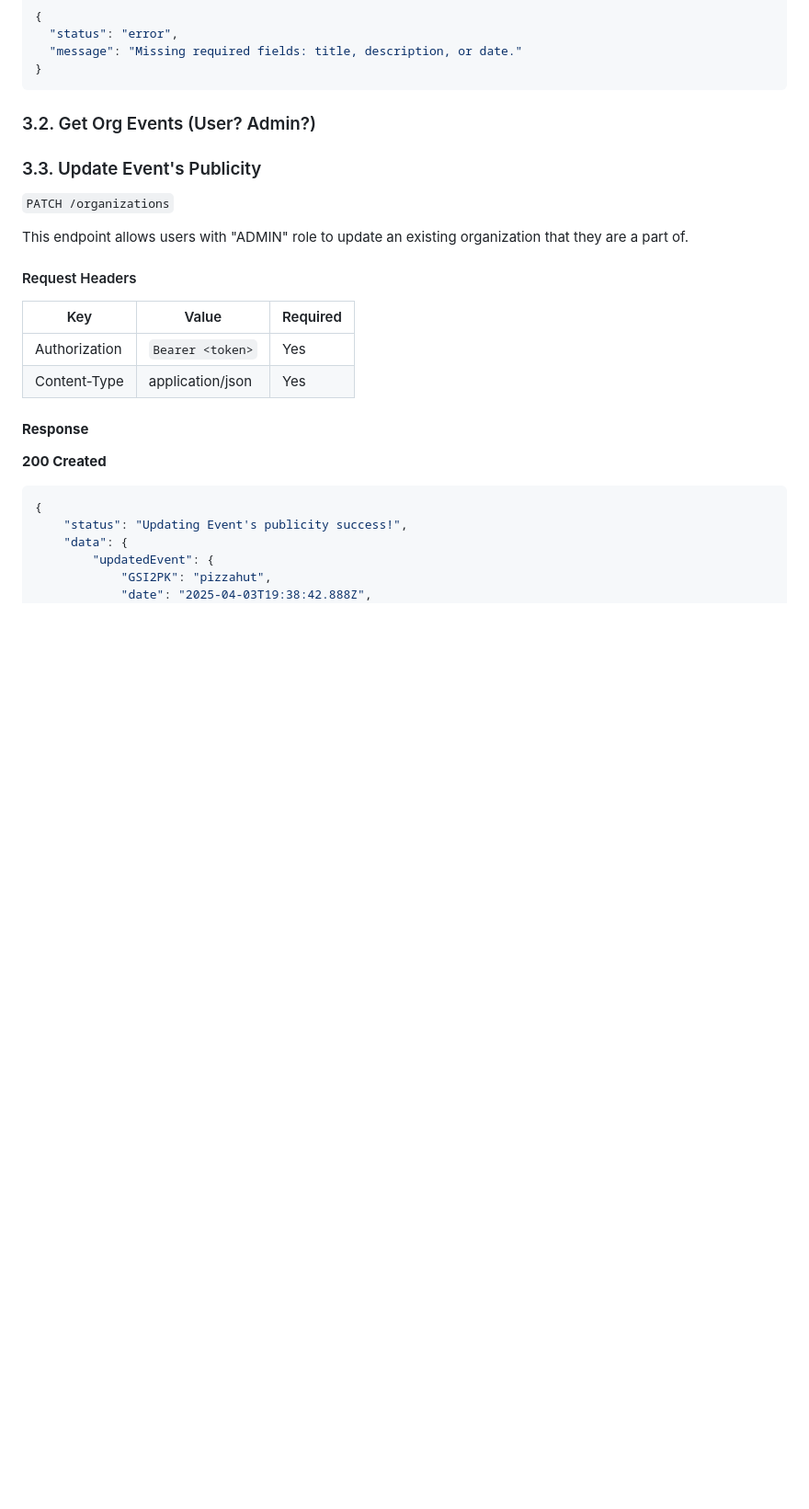
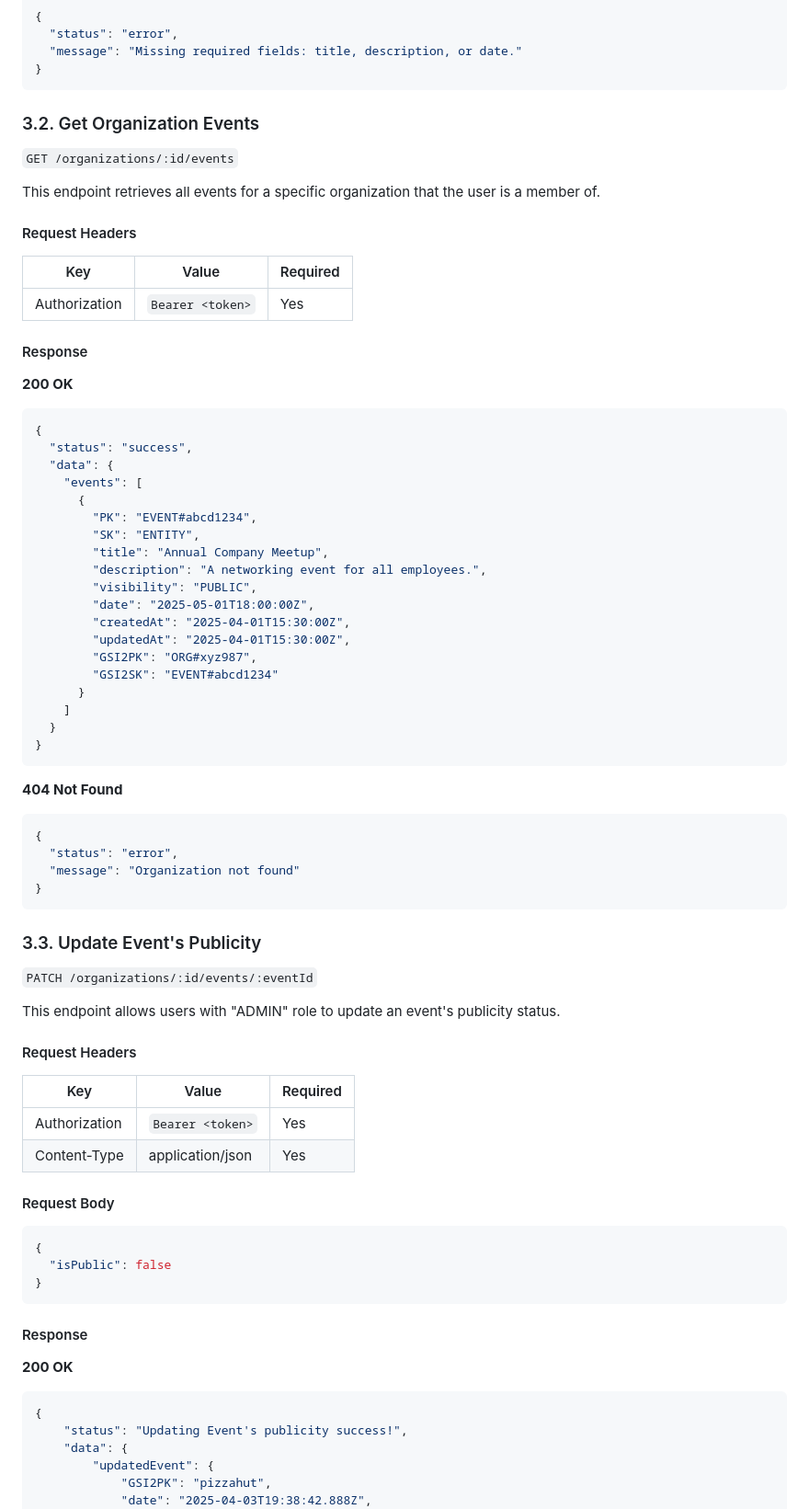
Before and after one commit to chastlyregino/PhotoComp--Node-Express, a Markdown page: README.md, the part around the change printed below. Shown: that part at 92% size. Drawn GitHub-style; blank space fills up the shorter version.

````diff
--- a/README.md
+++ b/README.md
@@ -677,13 +679,55 @@ This endpoint allows users with "ADMIN" role to update an existing organization
 }
 ```
 
-### 3.2. Get Org Events (User? Admin?)
+### 3.2. Get Organization Events
+
+`GET /organizations/:id/events`
+
+This endpoint retrieves all events for a specific organization that the user is a member of.
+
+#### Request Headers
+
+| Key | Value | Required |
+|-----|-------|----------|
+| Authorization | `Bearer <token>` |  Yes  |
+
+#### Response
+**200 OK**
+```json
+{
+  "status": "success",
+  "data": {
+    "events": [
+      {
+        "PK": "EVENT#abcd1234",
+        "SK": "ENTITY",
+        "title": "Annual Company Meetup",
+        "description": "A networking event for all employees.",
+        "visibility": "PUBLIC",
+        "date": "2025-05-01T18:00:00Z",
+        "createdAt": "2025-04-01T15:30:00Z",
+        "updatedAt": "2025-04-01T15:30:00Z",
+        "GSI2PK": "ORG#xyz987",
+        "GSI2SK": "EVENT#abcd1234"
+      }
+    ]
+  }
+}
+```
+
+**404 Not Found**
+```json
+{
+  "status": "error",
+  "message": "Organization not found"
+}
+```
 
 ### 3.3. Update Event's Publicity
 
-`PATCH /organizations`
+`PATCH /organizations/:id/events/:eventId`
 
-This endpoint allows users with "ADMIN" role to update an existing organization that they are a part of.
+This endpoint allows users with "ADMIN" role to update an event's publicity status.
 
 #### Request Headers
 
@@ -692,10 +736,16 @@ This endpoint allows users with "ADMIN" role to update an existing organization
 | Authorization | `Bearer <token>` |  Yes  |
 | Content-Type | application/json | Yes |
 
+#### Request Body
+```json
+{
+  "isPublic": false
+}
+```
 
-#### **Response**
+#### Response
 
-**200 Created**
+**200 OK**
 ```json
 {
     "status": "Updating Event's publicity success!",
````
Also changed, not shown: other parts of README.md (+167 -294 lines).
